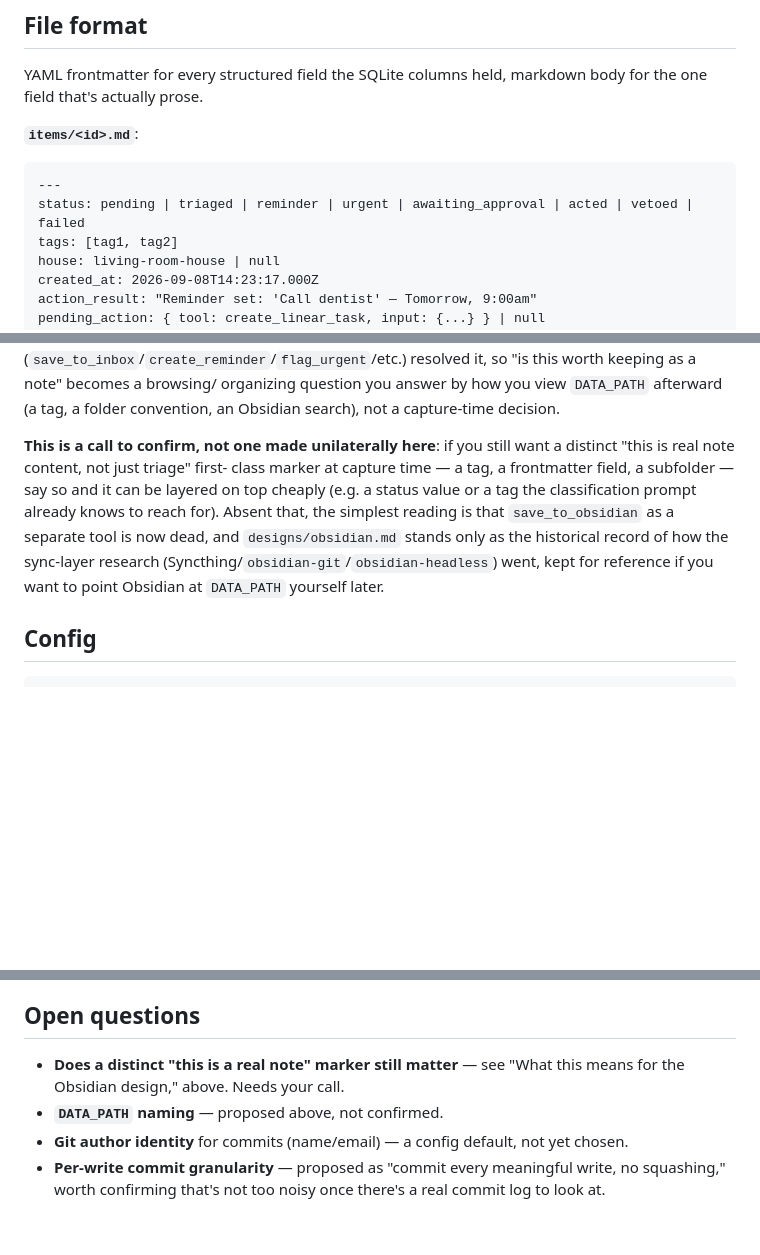
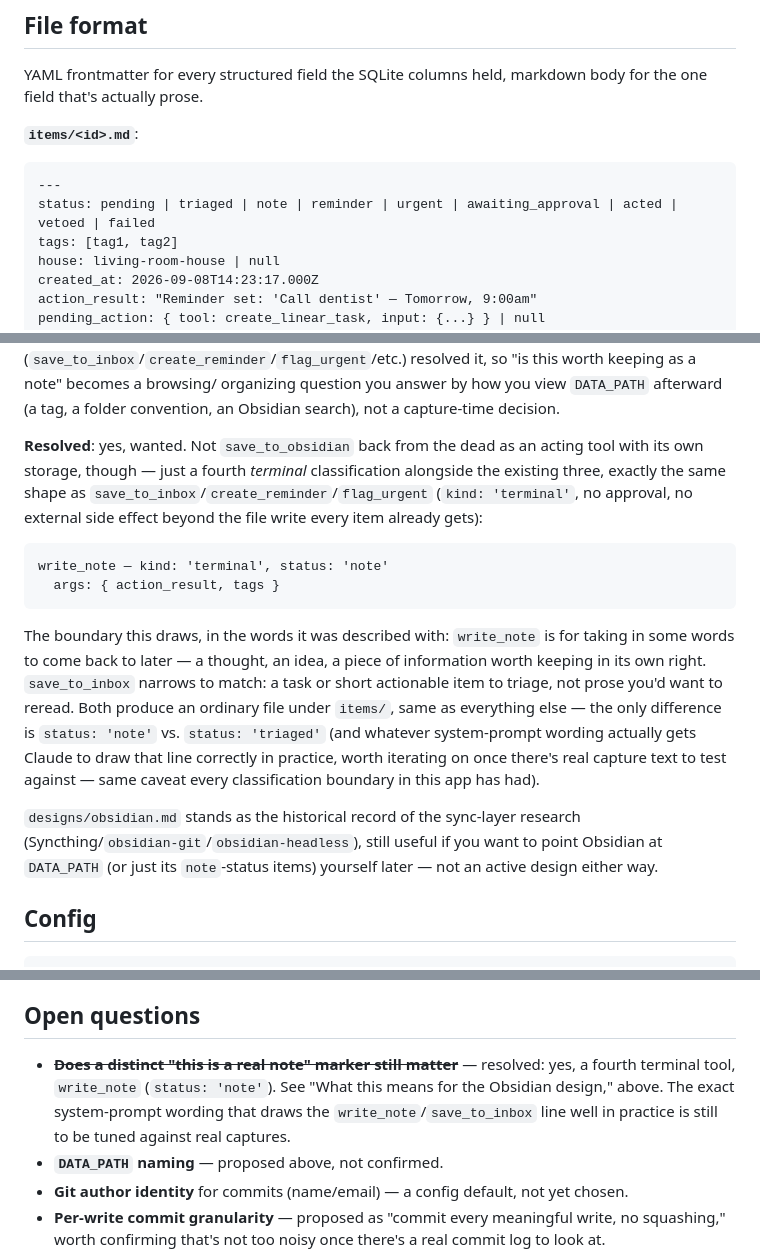
Before and after one commit to squaremo/capture, a Markdown page: designs/file-backed-storage.md, 3 parts joined by grey strips. GitHub-like rendering; blank space fills up the shorter version.

Commit message:
Resolve: write_note is a fourth terminal classification
Not save_to_obsidian revived as a separate tool with its own storage
— just a fourth terminal tool (status: 'note') alongside
save_to_inbox/create_reminder/flag_urgent, same shape as the other
three. Boundary: write_note is for words to come back to later (a
thought, an idea), save_to_inbox narrows to task-shaped triage. Both
produce an ordinary item file; only the status differs.

Co-Authored-By: Claude Sonnet 5 <noreply@anthropic.com>
Claude-Session: https://claude.ai/code/session_013zyLC6yND4uTHckb7xL3rz

````diff
--- a/designs/file-backed-storage.md
+++ b/designs/file-backed-storage.md
@@ -52,7 +52,7 @@ markdown body for the one field that's actually prose.
 
 ```markdown
 ---
-status: pending | triaged | reminder | urgent | awaiting_approval | acted | vetoed | failed
+status: pending | triaged | note | reminder | urgent | awaiting_approval | acted | vetoed | failed
 tags: [tag1, tag2]
 house: living-room-house | null
 created_at: 2026-09-08T14:23:17.000Z
@@ -163,16 +163,33 @@ organizing question you answer by how you view `DATA_PATH` afterward
 (a tag, a folder convention, an Obsidian search), not a capture-time
 decision.
 
-**This is a call to confirm, not one made unilaterally here**: if you
-still want a distinct "this is real note content, not just triage" first-
-class marker at capture time — a tag, a frontmatter field, a subfolder —
-say so and it can be layered on top cheaply (e.g. a status value or a
-tag the classification prompt already knows to reach for). Absent that,
-the simplest reading is that `save_to_obsidian` as a separate tool is now
-dead, and `designs/obsidian.md` stands only as the historical record of
-how the sync-layer research (Syncthing/`obsidian-git`/`obsidian-headless`)
-went, kept for reference if you want to point Obsidian at `DATA_PATH`
-yourself later.
+**Resolved**: yes, wanted. Not `save_to_obsidian` back from the dead as
+an acting tool with its own storage, though — just a fourth *terminal*
+classification alongside the existing three, exactly the same shape as
+`save_to_inbox`/`create_reminder`/`flag_urgent` (`kind: 'terminal'`, no
+approval, no external side effect beyond the file write every item
+already gets):
+
+```
+write_note — kind: 'terminal', status: 'note'
+  args: { action_result, tags }
+```
+
+The boundary this draws, in the words it was described with: `write_note`
+is for taking in some words to come back to later — a thought, an idea,
+a piece of information worth keeping in its own right. `save_to_inbox`
+narrows to match: a task or short actionable item to triage, not prose
+you'd want to reread. Both produce an ordinary file under `items/`, same
+as everything else — the only difference is `status: 'note'` vs.
+`status: 'triaged'` (and whatever system-prompt wording actually gets
+Claude to draw that line correctly in practice, worth iterating on once
+there's real capture text to test against — same caveat every
+classification boundary in this app has had).
+
+`designs/obsidian.md` stands as the historical record of the sync-layer
+research (Syncthing/`obsidian-git`/`obsidian-headless`), still useful if
+you want to point Obsidian at `DATA_PATH` (or just its `note`-status
+items) yourself later — not an active design either way.
 
 ## Config
 
@@ -204,8 +221,11 @@ scope of test coverage, different setup/teardown, not a design question.
 
 ## Open questions
 
-- **Does a distinct "this is a real note" marker still matter** — see
-  "What this means for the Obsidian design," above. Needs your call.
+- ~~**Does a distinct "this is a real note" marker still matter**~~ —
+  resolved: yes, a fourth terminal tool, `write_note` (`status: 'note'`).
+  See "What this means for the Obsidian design," above. The exact
+  system-prompt wording that draws the `write_note`/`save_to_inbox` line
+  well in practice is still to be tuned against real captures.
 - **`DATA_PATH` naming** — proposed above, not confirmed.
 - **Git author identity** for commits (name/email) — a config default,
   not yet chosen.
````
Also changed, not shown: TODO.md (+1 -1 lines).
